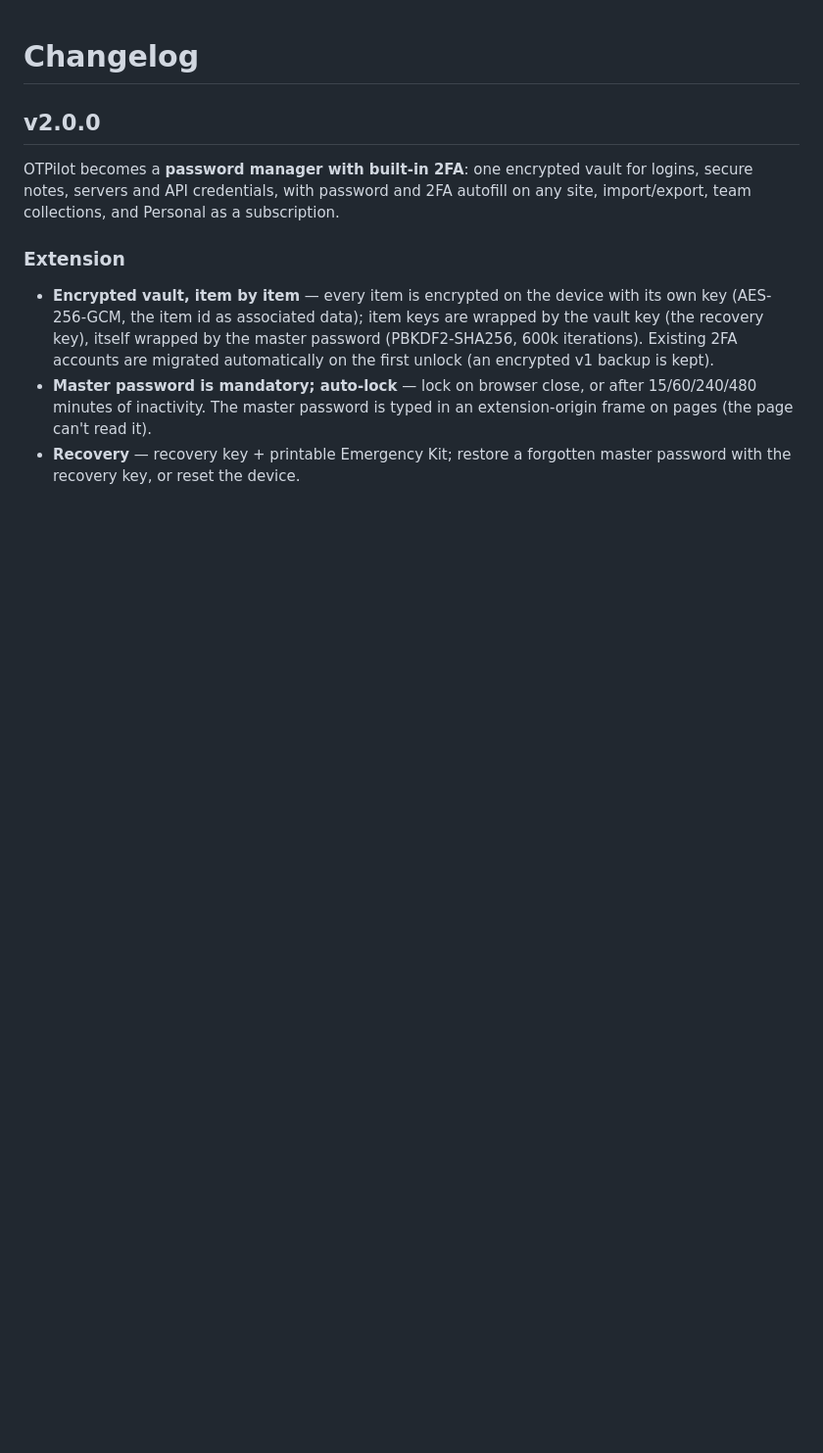
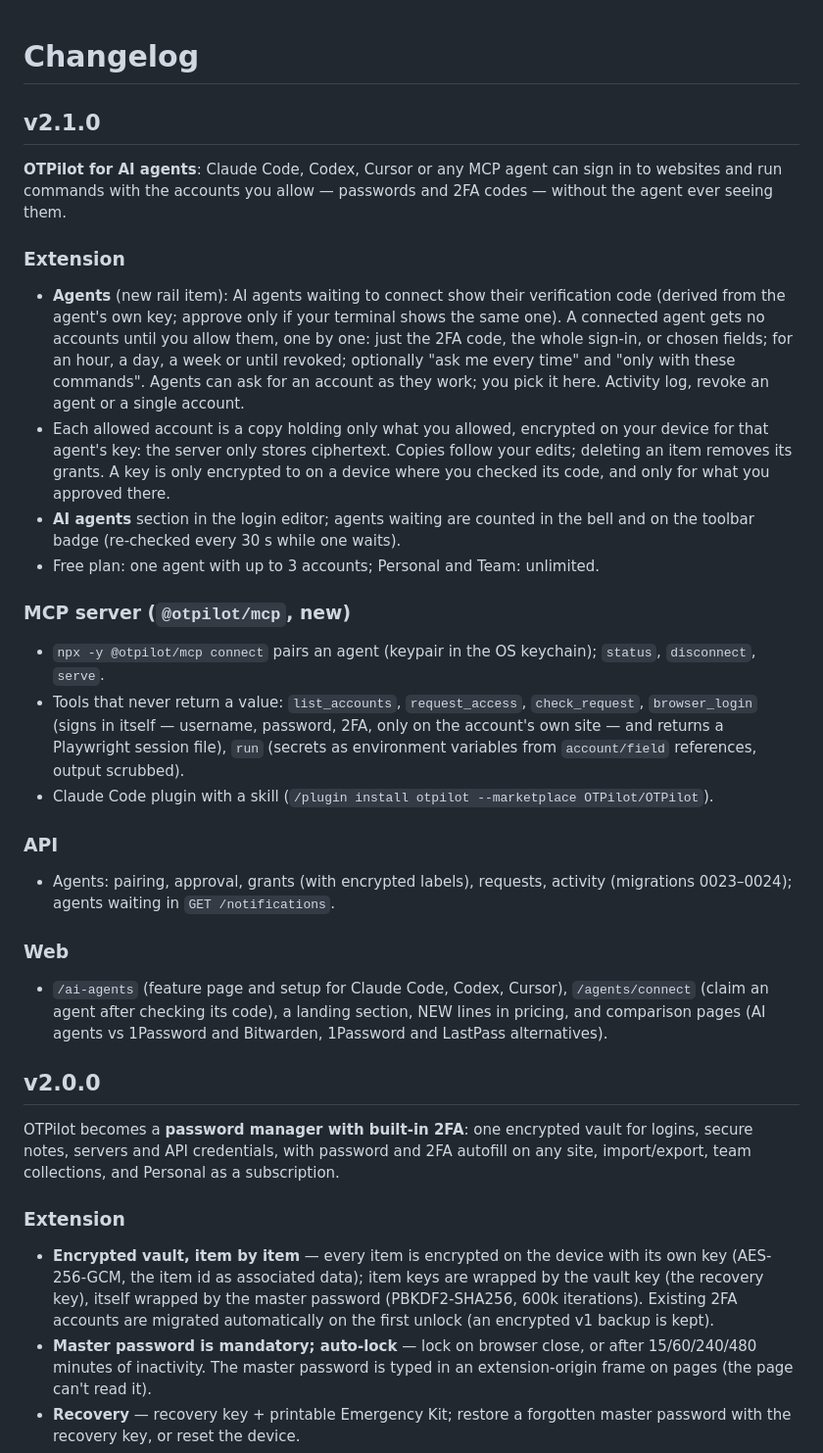
Before and after one commit to OTPilot/OTPilot, a Markdown page: CHANGELOG.md, the part around the change. Shown at 98% size. Rendered like a GitHub page; blank space fills up the shorter version.

Commit message:
docs: 2.1.0 changelog
Co-Authored-By: Claude Opus 5.5 <noreply@anthropic.com>

```diff
--- a/CHANGELOG.md
+++ b/CHANGELOG.md
@@ -1,4 +1,30 @@
 # Changelog
+
+
+## v2.1.0
+
+**OTPilot for AI agents**: Claude Code, Codex, Cursor or any MCP agent can sign in to websites and run commands with the accounts you allow — passwords and 2FA codes — without the agent ever seeing them.
+
+### Extension
+
+- **Agents** (new rail item): AI agents waiting to connect show their verification code (derived from the agent's own key; approve only if your terminal shows the same one). A connected agent gets no accounts until you allow them, one by one: just the 2FA code, the whole sign-in, or chosen fields; for an hour, a day, a week or until revoked; optionally "ask me every time" and "only with these commands". Agents can ask for an account as they work; you pick it here. Activity log, revoke an agent or a single account.
+- Each allowed account is a copy holding only what you allowed, encrypted on your device for that agent's key: the server only stores ciphertext. Copies follow your edits; deleting an item removes its grants. A key is only encrypted to on a device where you checked its code, and only for what you approved there.
+- **AI agents** section in the login editor; agents waiting are counted in the bell and on the toolbar badge (re-checked every 30 s while one waits).
+- Free plan: one agent with up to 3 accounts; Personal and Team: unlimited.
+
+### MCP server (`@otpilot/mcp`, new)
+
+- `npx -y @otpilot/mcp connect` pairs an agent (keypair in the OS keychain); `status`, `disconnect`, `serve`.
+- Tools that never return a value: `list_accounts`, `request_access`, `check_request`, `browser_login` (signs in itself — username, password, 2FA, only on the account's own site — and returns a Playwright session file), `run` (secrets as environment variables from `account/field` references, output scrubbed).
+- Claude Code plugin with a skill (`/plugin install otpilot --marketplace OTPilot/OTPilot`).
+
+### API
+
+- Agents: pairing, approval, grants (with encrypted labels), requests, activity (migrations 0023–0024); agents waiting in `GET /notifications`.
+
+### Web
+
+- `/ai-agents` (feature page and setup for Claude Code, Codex, Cursor), `/agents/connect` (claim an agent after checking its code), a landing section, NEW lines in pricing, and comparison pages (AI agents vs 1Password and Bitwarden, 1Password and LastPass alternatives).
 
 
 ## v2.0.0
```
